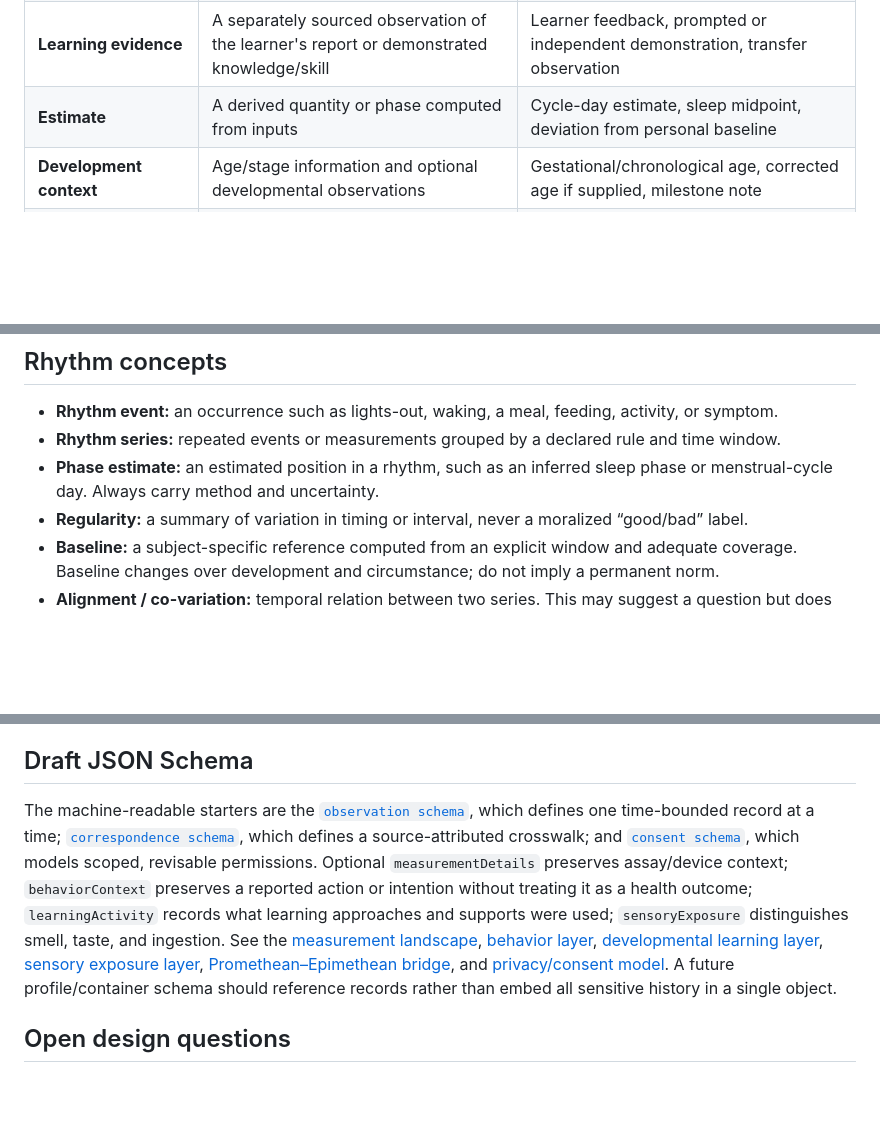
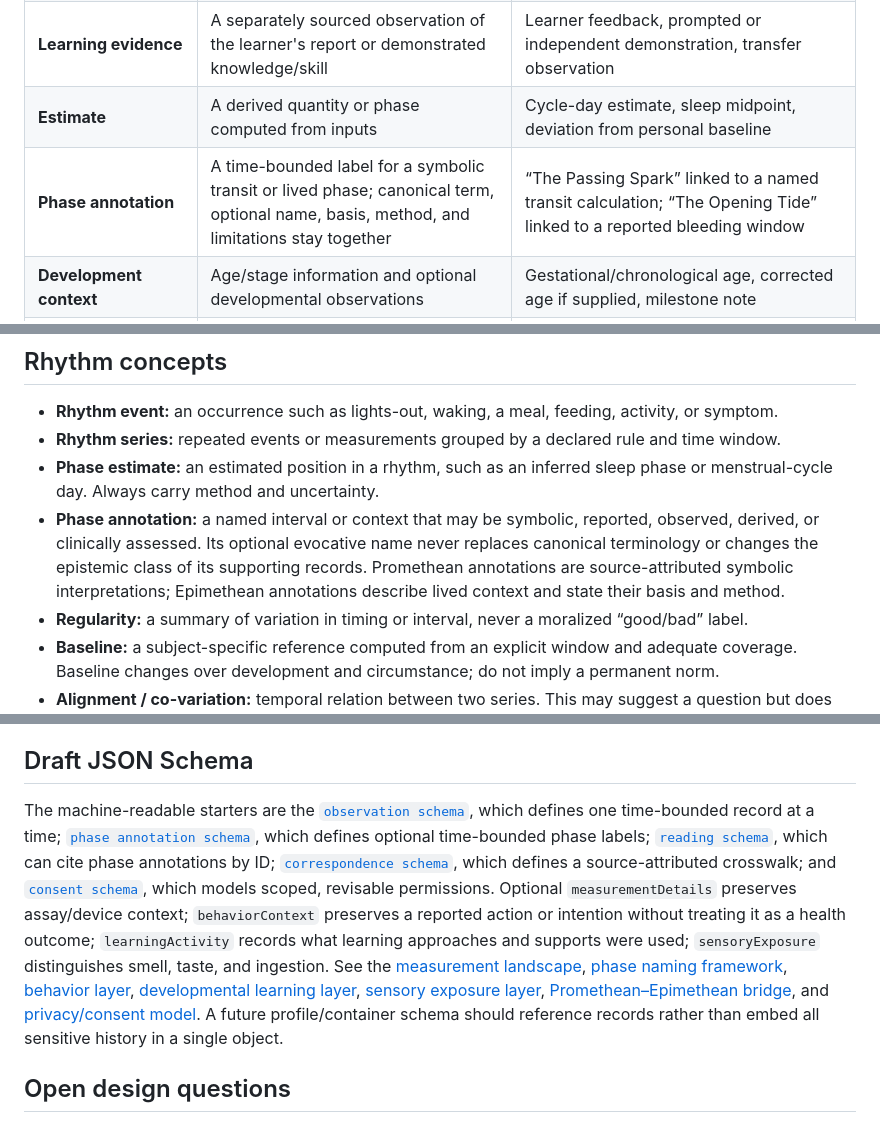
Before and after one commit to CastaliaInstitute/metheus, a Markdown page: docs/ontology.md, 3 parts joined by grey strips. Drawn GitHub-style; blank space fills up the shorter version.

Commit message:
Integrate phase annotations into system ontology

```diff
--- a/docs/ontology.md
+++ b/docs/ontology.md
@@ -27,6 +27,7 @@
 | **Learning activity** | A time-bounded learning task, approaches, and supports used in a setting | Caregiver-supported play, guided practice, independent retrieval practice, accessible lesson |
 | **Learning evidence** | A separately sourced observation of the learner's report or demonstrated knowledge/skill | Learner feedback, prompted or independent demonstration, transfer observation |
 | **Estimate** | A derived quantity or phase computed from inputs | Cycle-day estimate, sleep midpoint, deviation from personal baseline |
+| **Phase annotation** | A time-bounded label for a symbolic transit or lived phase; canonical term, optional name, basis, method, and limitations stay together | “The Passing Spark” linked to a named transit calculation; “The Opening Tide” linked to a reported bleeding window |
 | **Development context** | Age/stage information and optional developmental observations | Gestational/chronological age, corrected age if supplied, milestone note |
 | **Relationship context** | A subject's account of a relationship or interaction | Felt closeness, a personally noted intimacy event, caregiving relation |
 | **Reading** | A time-bounded interpretation generated from selected inputs | A reflective prompt with claims, sources, confidence, and revision history |
@@ -73,6 +74,7 @@ Store timestamps in an unambiguous format with offset/time zone when available.
 - **Rhythm event:** an occurrence such as lights-out, waking, a meal, feeding, activity, or symptom.
 - **Rhythm series:** repeated events or measurements grouped by a declared rule and time window.
 - **Phase estimate:** an estimated position in a rhythm, such as an inferred sleep phase or menstrual-cycle day. Always carry method and uncertainty.
+- **Phase annotation:** a named interval or context that may be symbolic, reported, observed, derived, or clinically assessed. Its optional evocative name never replaces canonical terminology or changes the epistemic class of its supporting records. Promethean annotations are source-attributed symbolic interpretations; Epimethean annotations describe lived context and state their basis and method.
 - **Regularity:** a summary of variation in timing or interval, never a moralized “good/bad” label.
 - **Baseline:** a subject-specific reference computed from an explicit window and adequate coverage. Baseline changes over development and circumstance; do not imply a permanent norm.
 - **Alignment / co-variation:** temporal relation between two series. This may suggest a question but does not demonstrate causation.
@@ -103,7 +106,7 @@ For a child, identify who made each observation and distinguish caregiver report
 
 ## Draft JSON Schema
 
-The machine-readable starters are the [`observation schema`](../schema/observation.schema.json), which defines one time-bounded record at a time; [`correspondence schema`](../schema/correspondence.schema.json), which defines a source-attributed crosswalk; and [`consent schema`](../schema/consent.schema.json), which models scoped, revisable permissions. Optional `measurementDetails` preserves assay/device context; `behaviorContext` preserves a reported action or intention without treating it as a health outcome; `learningActivity` records what learning approaches and supports were used; `sensoryExposure` distinguishes smell, taste, and ingestion. See the [measurement landscape](measurement-landscape.md), [behavior layer](behavior-layer.md), [developmental learning layer](developmental-learning-layer.md), [sensory exposure layer](sensory-aroma-flavor-layer.md), [Promethean–Epimethean bridge](promethean-epimethean-bridge.md), and [privacy/consent model](privacy-consent-model.md). A future profile/container schema should reference records rather than embed all sensitive history in a single object.
+The machine-readable starters are the [`observation schema`](../schema/observation.schema.json), which defines one time-bounded record at a time; [`phase annotation schema`](../schema/phase-annotation.schema.json), which defines optional time-bounded phase labels; [`reading schema`](../schema/reading.schema.json), which can cite phase annotations by ID; [`correspondence schema`](../schema/correspondence.schema.json), which defines a source-attributed crosswalk; and [`consent schema`](../schema/consent.schema.json), which models scoped, revisable permissions. Optional `measurementDetails` preserves assay/device context; `behaviorContext` preserves a reported action or intention without treating it as a health outcome; `learningActivity` records what learning approaches and supports were used; `sensoryExposure` distinguishes smell, taste, and ingestion. See the [measurement landscape](measurement-landscape.md), [phase naming framework](phase-naming-framework.md), [behavior layer](behavior-layer.md), [developmental learning layer](developmental-learning-layer.md), [sensory exposure layer](sensory-aroma-flavor-layer.md), [Promethean–Epimethean bridge](promethean-epimethean-bridge.md), and [privacy/consent model](privacy-consent-model.md). A future profile/container schema should reference records rather than embed all sensitive history in a single object.
 
 ## Open design questions
 
```
Also changed, not shown: other parts of docs/ontology.md (+1 -0 lines), docs/systems-model.md (+4 -0 lines).
